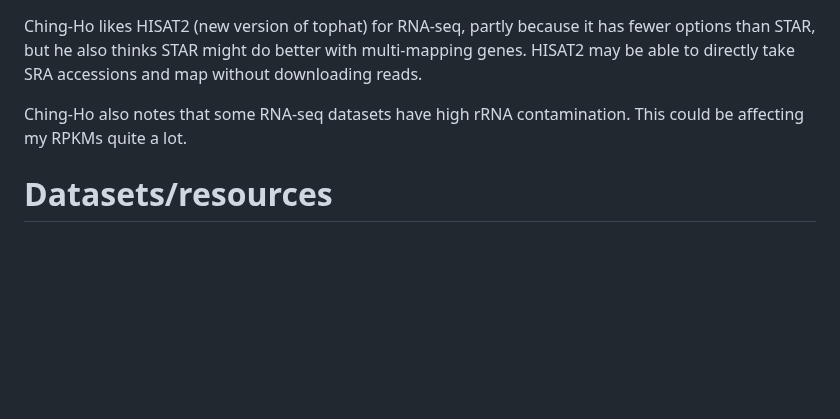
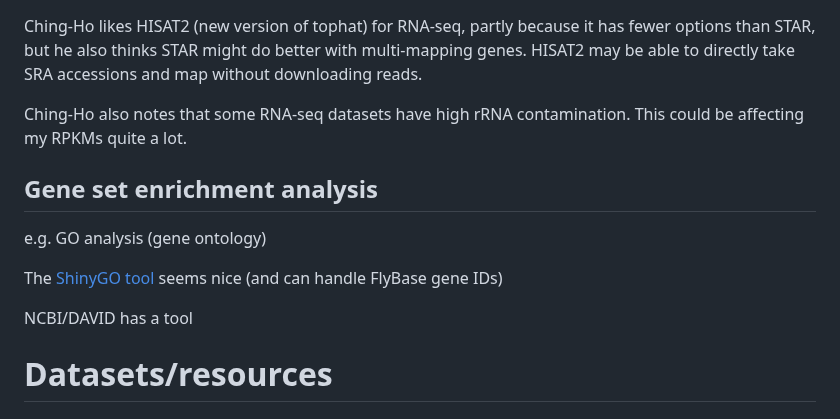
Before and after one commit to jayoung/MalikLab_bioinformaticsResources, a Markdown page: notes/bioinformatics_tools_not_curated.md, the part around the change. Drawn GitHub-style; blank space fills up the shorter version.

Commit message:
add ShinyGO note

```diff
--- a/notes/bioinformatics_tools_not_curated.md
+++ b/notes/bioinformatics_tools_not_curated.md
@@ -196,6 +196,14 @@ Ching-Ho likes HISAT2 (new version of tophat) for RNA-seq, partly because it has
 
 Ching-Ho also notes that some RNA-seq datasets have high rRNA contamination. This could be affecting my RPKMs quite a lot.
 
+## Gene set enrichment analysis
+
+e.g. GO analysis (gene ontology)
+
+The [ShinyGO tool](https://bioinformatics.sdstate.edu/go/) seems nice (and can handle FlyBase gene IDs)
+
+NCBI/DAVID has a tool
+
 # Datasets/resources
 
 ## Genome browsers
```
